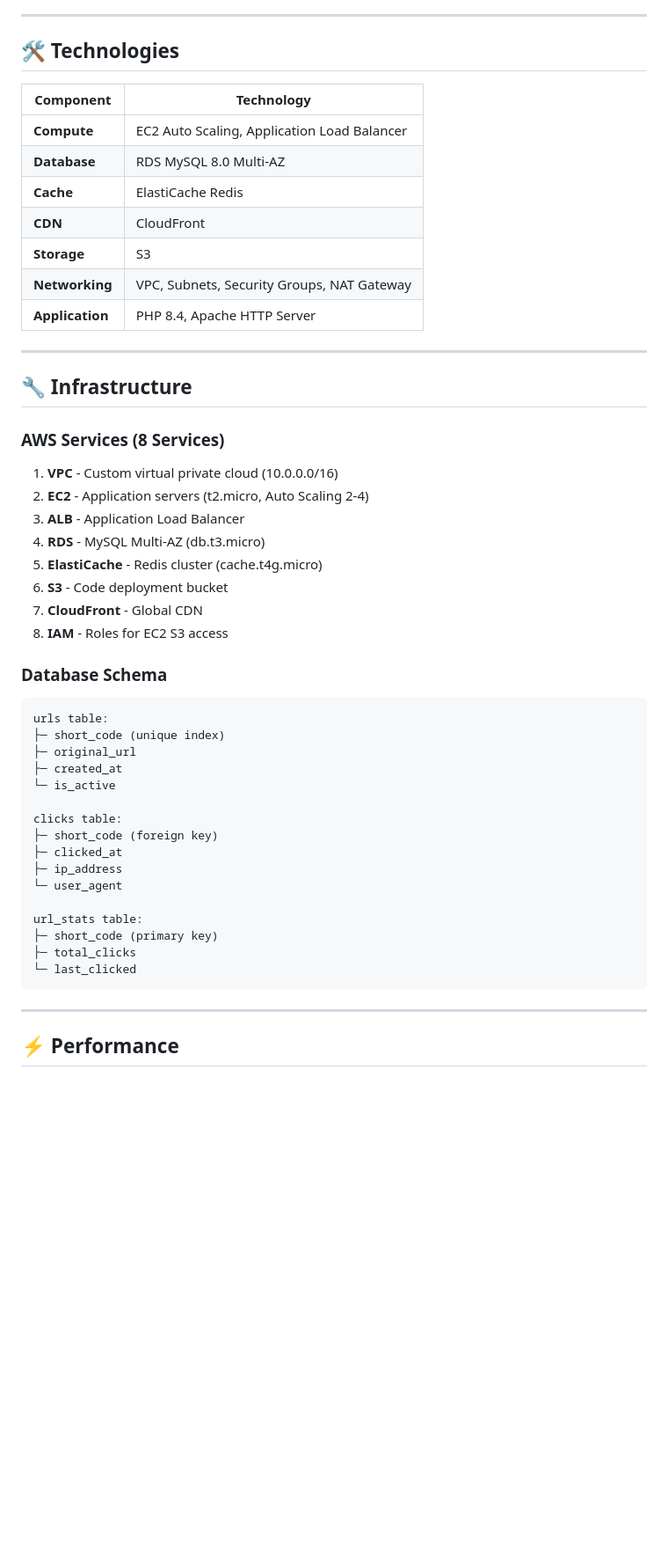
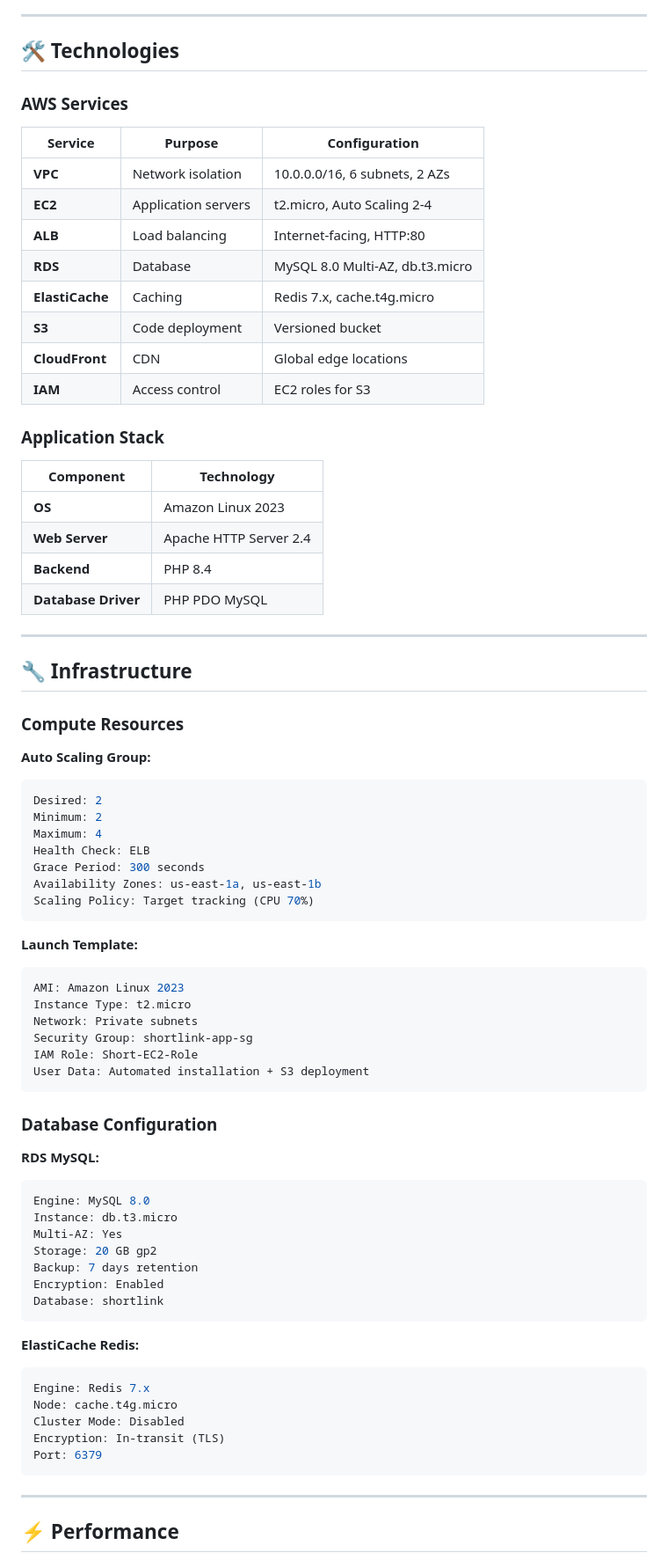
Before and after one commit to Bharathi172/aws-shortlink, a Markdown page: README.md, the part around the change printed below. Shown: that part at 88% size. Drawn GitHub-style; blank space fills up the shorter version.

Commit message:
Revise README for ShortLink project details
Updated project name and enhanced descriptions in README.md. Added new sections for security, database design, and future enhancements.

````diff
--- a/README.md
+++ b/README.md
@@ -96,49 +101,75 @@ Database Tier (10.0.21/22.0):
 
 ## 🛠️ Technologies
 
+### AWS Services
+
+| Service | Purpose | Configuration |
+|---------|---------|---------------|
+| **VPC** | Network isolation | 10.0.0.0/16, 6 subnets, 2 AZs |
+| **EC2** | Application servers | t2.micro, Auto Scaling 2-4 |
+| **ALB** | Load balancing | Internet-facing, HTTP:80 |
+| **RDS** | Database | MySQL 8.0 Multi-AZ, db.t3.micro |
+| **ElastiCache** | Caching | Redis 7.x, cache.t4g.micro |
+| **S3** | Code deployment | Versioned bucket |
+| **CloudFront** | CDN | Global edge locations |
+| **IAM** | Access control | EC2 roles for S3 |
+
+### Application Stack
+
 | Component | Technology |
 |-----------|-----------|
-| **Compute** | EC2 Auto Scaling, Application Load Balancer |
-| **Database** | RDS MySQL 8.0 Multi-AZ |
-| **Cache** | ElastiCache Redis |
-| **CDN** | CloudFront |
-| **Storage** | S3 |
-| **Networking** | VPC, Subnets, Security Groups, NAT Gateway |
-| **Application** | PHP 8.4, Apache HTTP Server |
+| **OS** | Amazon Linux 2023 |
+| **Web Server** | Apache HTTP Server 2.4 |
+| **Backend** | PHP 8.4 |
+| **Database Driver** | PHP PDO MySQL |
 
 ---
 
 ## 🔧 Infrastructure
 
-### AWS Services (8 Services)
+### Compute Resources
 
-1. **VPC** - Custom virtual private cloud (10.0.0.0/16)
-2. **EC2** - Application servers (t2.micro, Auto Scaling 2-4)
-3. **ALB** - Application Load Balancer
-4. **RDS** - MySQL Multi-AZ (db.t3.micro)
-5. **ElastiCache** - Redis cluster (cache.t4g.micro)
-6. **S3** - Code deployment bucket
-7. **CloudFront** - Global CDN
-8. **IAM** - Roles for EC2 S3 access
+**Auto Scaling Group:**
+```yaml
+Desired: 2
+Minimum: 2
+Maximum: 4
+Health Check: ELB
+Grace Period: 300 seconds
+Availability Zones: us-east-1a, us-east-1b
+Scaling Policy: Target tracking (CPU 70%)
+```
 
-### Database Schema
-```sql
-urls table:
-├─ short_code (unique index)
-├─ original_url
-├─ created_at
-└─ is_active
+**Launch Template:**
+```yaml
+AMI: Amazon Linux 2023
+Instance Type: t2.micro
+Network: Private subnets
+Security Group: shortlink-app-sg
+IAM Role: Short-EC2-Role
+User Data: Automated installation + S3 deployment
+```
 
-clicks table:
-├─ short_code (foreign key)
-├─ clicked_at
-├─ ip_address
-└─ user_agent
+### Database Configuration
 
-url_stats table:
-├─ short_code (primary key)
-├─ total_clicks
-└─ last_clicked
+**RDS MySQL:**
+```yaml
+Engine: MySQL 8.0
+Instance: db.t3.micro
+Multi-AZ: Yes
+Storage: 20 GB gp2
+Backup: 7 days retention
+Encryption: Enabled
+Database: shortlink
+```
+
+**ElastiCache Redis:**
+```yaml
+Engine: Redis 7.x
+Node: cache.t4g.micro
+Cluster Mode: Disabled
+Encryption: In-transit (TLS)
+Port: 6379
 ```
 
 ---
````
Also changed, not shown: other parts of README.md (+231 -50 lines).
